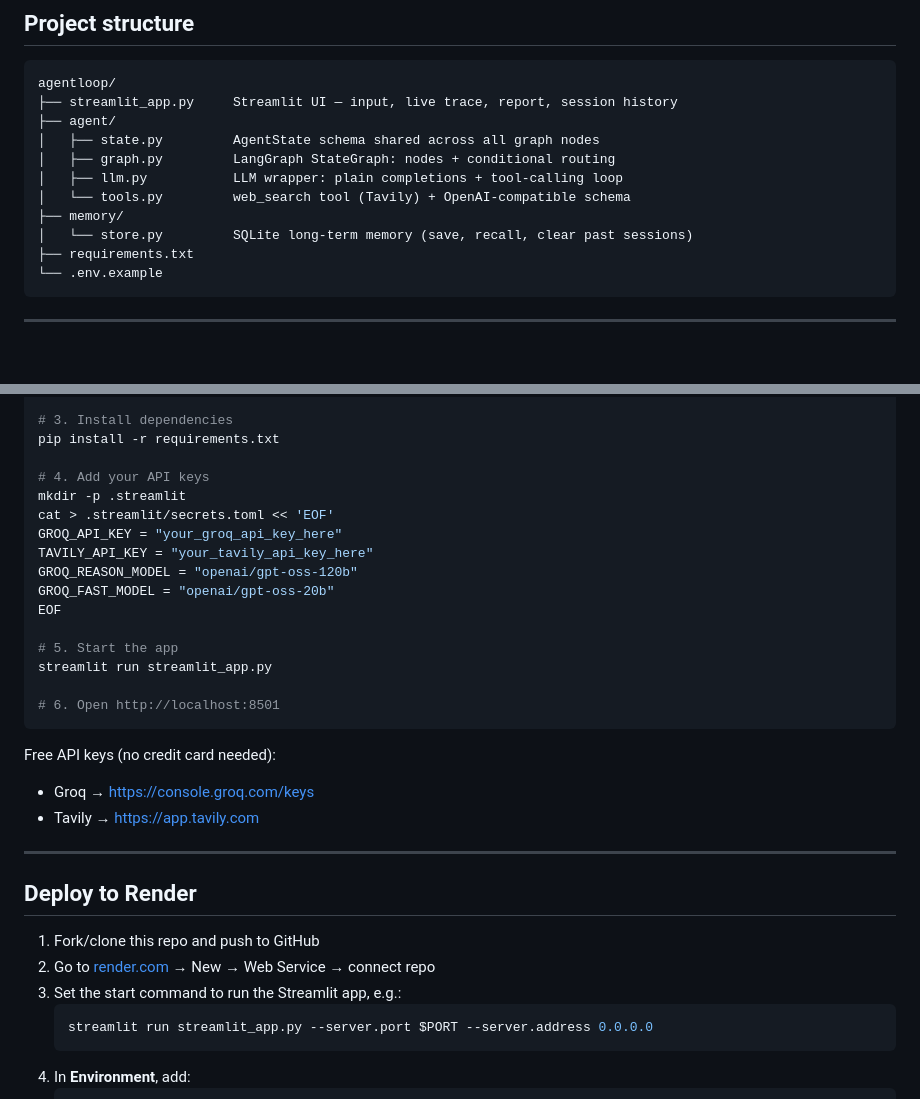
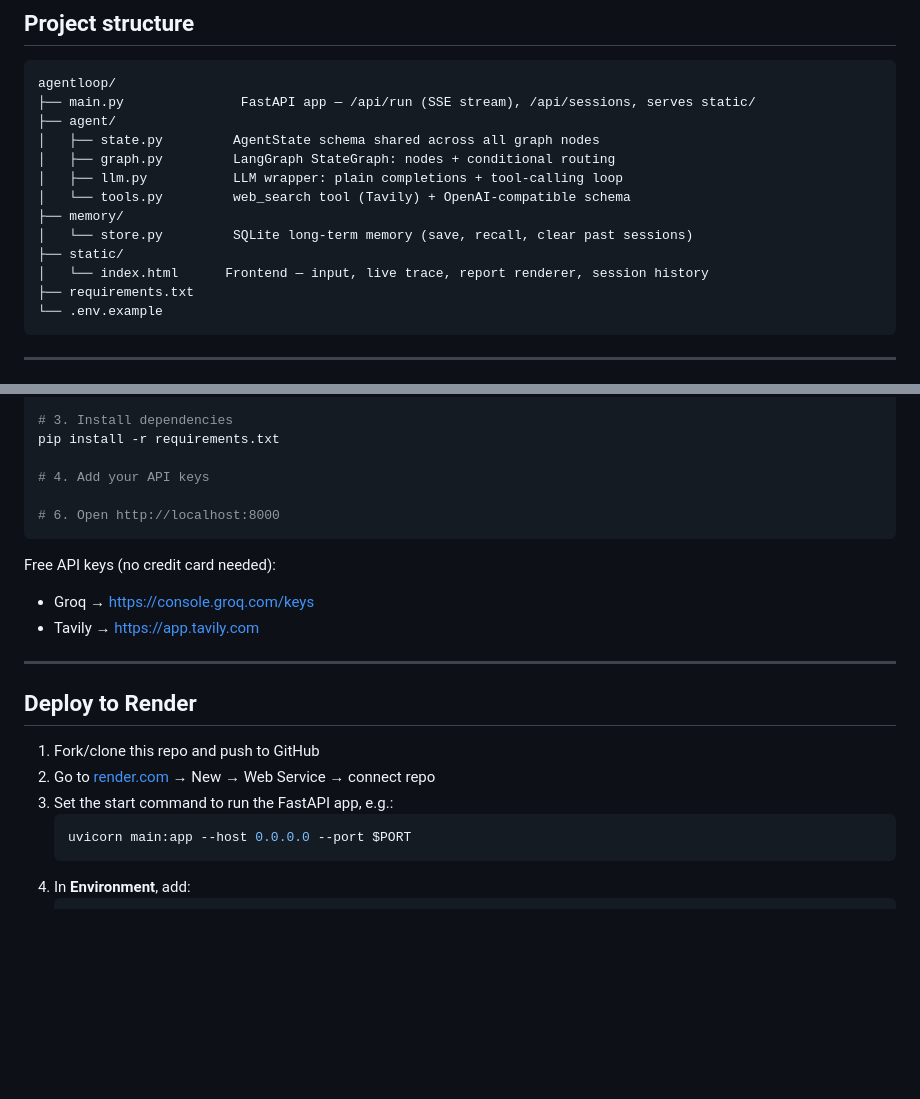
Before and after one commit to ayush-s-tomar/agentloop, a Markdown page: README.md, 2 parts joined by grey strips. Drawn GitHub-style; blank space fills up the shorter version.

Commit message:
docs: replace remaining Streamlit references with FastAPI equivalents

````diff
--- a/README.md
+++ b/README.md
@@ -81,7 +81,7 @@ START → recall → planner → research ←─────────┐
 
 ```
 agentloop/
-├── streamlit_app.py     Streamlit UI — input, live trace, report, session history
+├── main.py               FastAPI app — /api/run (SSE stream), /api/sessions, serves static/
 ├── agent/
 │   ├── state.py         AgentState schema shared across all graph nodes
 │   ├── graph.py         LangGraph StateGraph: nodes + conditional routing
@@ -89,6 +89,8 @@ agentloop/
 │   └── tools.py         web_search tool (Tavily) + OpenAI-compatible schema
 ├── memory/
 │   └── store.py         SQLite long-term memory (save, recall, clear past sessions)
+├── static/
+│   └── index.html      Frontend — input, live trace, report renderer, session history
 ├── requirements.txt
 └── .env.example
 ```
@@ -110,18 +112,8 @@ source venv/bin/activate        # Windows: venv\Scripts\activate
 pip install -r requirements.txt
 
 # 4. Add your API keys
-mkdir -p .streamlit
-cat > .streamlit/secrets.toml << 'EOF'
-GROQ_API_KEY = "your_groq_api_key_here"
-TAVILY_API_KEY = "your_tavily_api_key_here"
-GROQ_REASON_MODEL = "openai/gpt-oss-120b"
-GROQ_FAST_MODEL = "openai/gpt-oss-20b"
-EOF
 
-# 5. Start the app
-streamlit run streamlit_app.py
-
-# 6. Open http://localhost:8501
+# 6. Open http://localhost:8000
 ```
 
 Free API keys (no credit card needed):
@@ -134,9 +126,9 @@ Free API keys (no credit card needed):
 
 1. Fork/clone this repo and push to GitHub
 2. Go to [render.com](https://render.com) → New → Web Service → connect repo
-3. Set the start command to run the Streamlit app, e.g.:
+3. Set the start command to run the FastAPI app, e.g.:
    ```bash
-   streamlit run streamlit_app.py --server.port $PORT --server.address 0.0.0.0
+   uvicorn main:app --host 0.0.0.0 --port $PORT
    ```
 4. In **Environment**, add:
    ```
````
